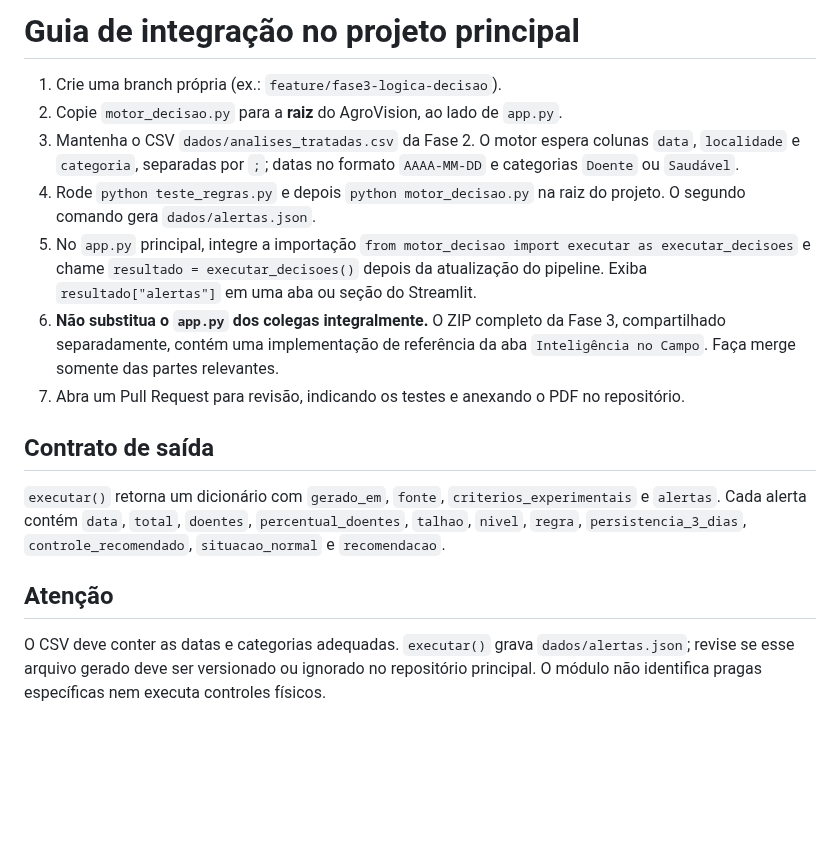
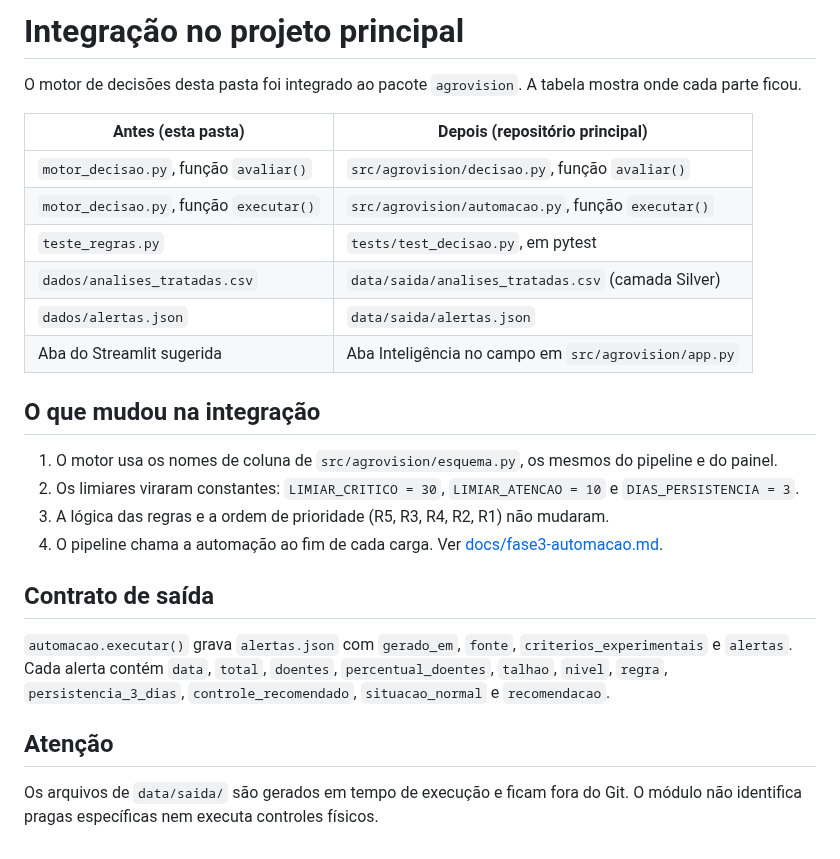
Before and after one commit to Grupo-B-ES-FIAP/agrovision, a Markdown page: Fase3_Logica_Decisao/INTEGRACAO.md, the part around the change. GitHub-like rendering; blank space fills up the shorter version.

```diff
--- a/Fase3_Logica_Decisao/INTEGRACAO.md
+++ b/Fase3_Logica_Decisao/INTEGRACAO.md
@@ -1,17 +1,27 @@
-# Guia de integração no projeto principal
+# Integração no projeto principal
 
-1. Crie uma branch própria (ex.: `feature/fase3-logica-decisao`).
-2. Copie `motor_decisao.py` para a **raiz** do AgroVision, ao lado de `app.py`.
-3. Mantenha o CSV `dados/analises_tratadas.csv` da Fase 2. O motor espera colunas `data`, `localidade` e `categoria`, separadas por `;`; datas no formato `AAAA-MM-DD` e categorias `Doente` ou `Saudável`.
-4. Rode `python teste_regras.py` e depois `python motor_decisao.py` na raiz do projeto. O segundo comando gera `dados/alertas.json`.
-5. No `app.py` principal, integre a importação `from motor_decisao import executar as executar_decisoes` e chame `resultado = executar_decisoes()` depois da atualização do pipeline. Exiba `resultado["alertas"]` em uma aba ou seção do Streamlit.
-6. **Não substitua o `app.py` dos colegas integralmente.** O ZIP completo da Fase 3, compartilhado separadamente, contém uma implementação de referência da aba `Inteligência no Campo`. Faça merge somente das partes relevantes.
-7. Abra um Pull Request para revisão, indicando os testes e anexando o PDF no repositório.
+O motor de decisões desta pasta foi integrado ao pacote `agrovision`. A tabela mostra onde cada parte ficou.
+
+| Antes (esta pasta) | Depois (repositório principal) |
+| --- | --- |
+| `motor_decisao.py`, função `avaliar()` | `src/agrovision/decisao.py`, função `avaliar()` |
+| `motor_decisao.py`, função `executar()` | `src/agrovision/automacao.py`, função `executar()` |
+| `teste_regras.py` | `tests/test_decisao.py`, em pytest |
+| `dados/analises_tratadas.csv` | `data/saida/analises_tratadas.csv` (camada Silver) |
+| `dados/alertas.json` | `data/saida/alertas.json` |
+| Aba do Streamlit sugerida | Aba Inteligência no campo em `src/agrovision/app.py` |
+
+## O que mudou na integração
+
+1. O motor usa os nomes de coluna de `src/agrovision/esquema.py`, os mesmos do pipeline e do painel.
+2. Os limiares viraram constantes: `LIMIAR_CRITICO = 30`, `LIMIAR_ATENCAO = 10` e `DIAS_PERSISTENCIA = 3`.
+3. A lógica das regras e a ordem de prioridade (R5, R3, R4, R2, R1) não mudaram.
+4. O pipeline chama a automação ao fim de cada carga. Ver [docs/fase3-automacao.md](../docs/fase3-automacao.md).
 
 ## Contrato de saída
 
-`executar()` retorna um dicionário com `gerado_em`, `fonte`, `criterios_experimentais` e `alertas`. Cada alerta contém `data`, `total`, `doentes`, `percentual_doentes`, `talhao`, `nivel`, `regra`, `persistencia_3_dias`, `controle_recomendado`, `situacao_normal` e `recomendacao`.
+`automacao.executar()` grava `alertas.json` com `gerado_em`, `fonte`, `criterios_experimentais` e `alertas`. Cada alerta contém `data`, `total`, `doentes`, `percentual_doentes`, `talhao`, `nivel`, `regra`, `persistencia_3_dias`, `controle_recomendado`, `situacao_normal` e `recomendacao`.
 
 ## Atenção
 
-O CSV deve conter as datas e categorias adequadas. `executar()` grava `dados/alertas.json`; revise se esse arquivo gerado deve ser versionado ou ignorado no repositório principal. O módulo não identifica pragas específicas nem executa controles físicos.
+Os arquivos de `data/saida/` são gerados em tempo de execução e ficam fora do Git. O módulo não identifica pragas específicas nem executa controles físicos.
```
Also changed, not shown: Fase3_Logica_Decisao/README.md (+9 -9 lines), README.md (+24 -5 lines), docs/fase3-automacao.md (added, +130 -0 lines), docs/img/fase3-analise-dispara.png (added), docs/img/fase3-relatorio.png (added), docs/img/fase3-situacao-demo.png (added), docs/img/fase3-situacao-real.png (added), 5 other files.
